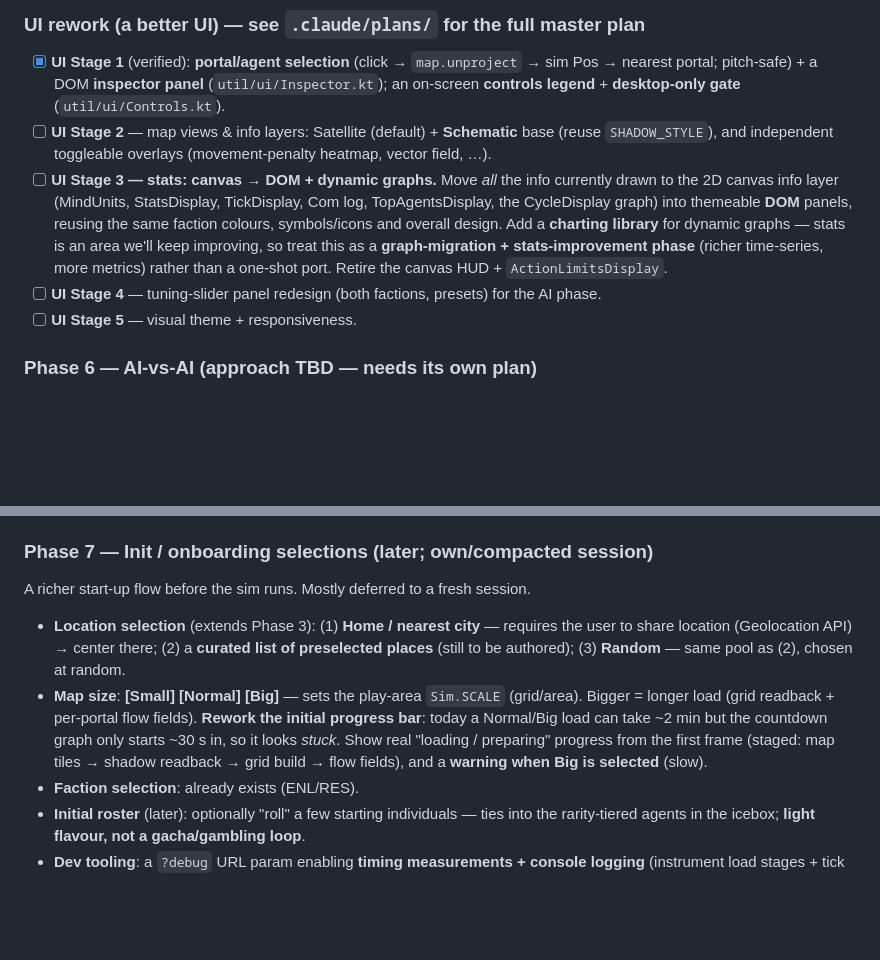
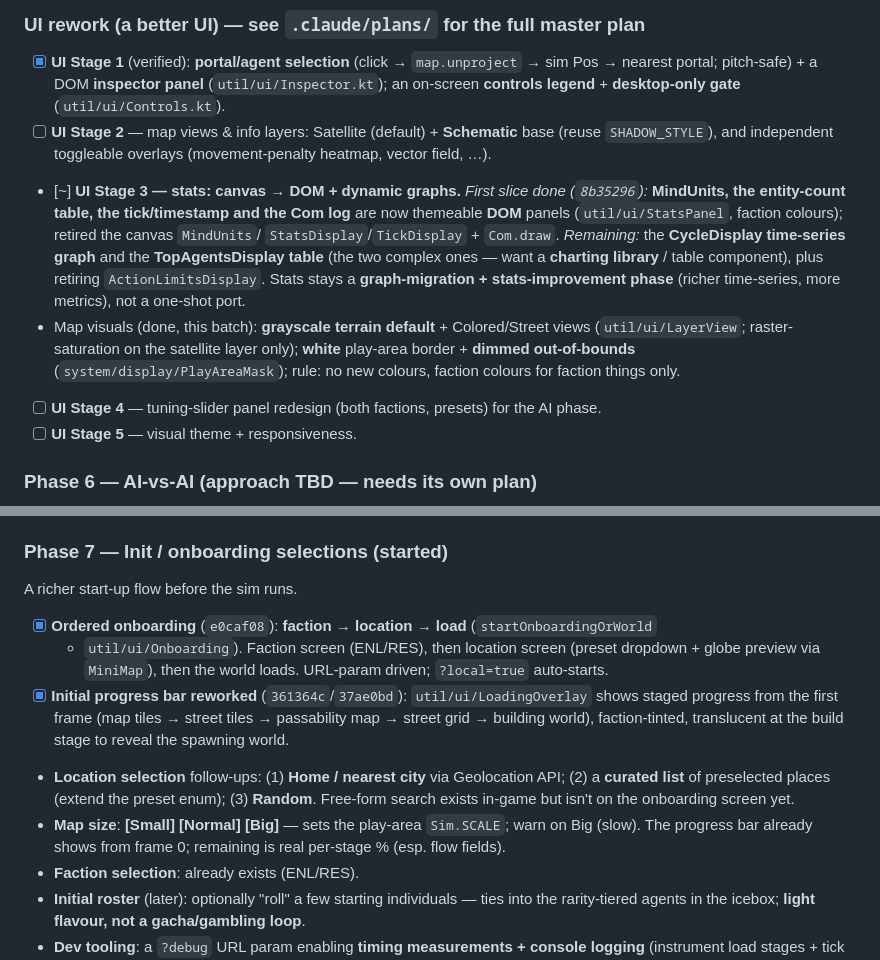
Before and after one commit to Tok/Q-gress, a Markdown page: PLAN.md, 2 parts joined by grey strips. Rendered like a GitHub page; blank space fills up the shorter version.

Commit message:
docs(plan): record onboarding + loading + stats-DOM + map-visual batch
Co-Authored-By: Claude Opus 4.8 (1M context) <noreply@anthropic.com>

```diff
--- a/PLAN.md
+++ b/PLAN.md
@@ -298,13 +298,17 @@ the Blender step happens, commit the raw `.blend` under `/assets/blender/`, `.gl
 - [ ] **UI Stage 2** — map views & info layers: Satellite (default) + **Schematic** base
       (reuse `SHADOW_STYLE`), and independent toggleable overlays (movement-penalty heatmap,
       vector field, …).
-- [ ] **UI Stage 3 — stats: canvas → DOM + dynamic graphs.** Move *all* the info currently
-      drawn to the 2D canvas info layer (MindUnits, StatsDisplay, TickDisplay, Com log,
-      TopAgentsDisplay, the CycleDisplay graph) into themeable **DOM** panels, reusing the same
-      faction colours, symbols/icons and overall design. Add a **charting library** for dynamic
-      graphs — stats is an area we'll keep improving, so treat this as a **graph-migration +
-      stats-improvement phase** (richer time-series, more metrics) rather than a one-shot port.
-      Retire the canvas HUD + `ActionLimitsDisplay`.
+- [~] **UI Stage 3 — stats: canvas → DOM + dynamic graphs.** _First slice done (`8b35296`):_
+      **MindUnits, the entity-count table, the tick/timestamp and the Com log** are now themeable
+      **DOM** panels (`util/ui/StatsPanel`, faction colours); retired the canvas `MindUnits`/
+      `StatsDisplay`/`TickDisplay` + `Com.draw`. _Remaining:_ the **CycleDisplay time-series graph**
+      and the **TopAgentsDisplay table** (the two complex ones — want a **charting library** /
+      table component), plus retiring `ActionLimitsDisplay`. Stats stays a **graph-migration +
+      stats-improvement phase** (richer time-series, more metrics), not a one-shot port.
+- Map visuals (done, this batch): **grayscale terrain default** + Colored/Street views
+      (`util/ui/LayerView`; raster-saturation on the satellite layer only); **white** play-area
+      border + **dimmed out-of-bounds** (`system/display/PlayAreaMask`); rule: no new colours,
+      faction colours for faction things only.
 - [ ] **UI Stage 4** — tuning-slider panel redesign (both factions, presets) for the AI phase.
 - [ ] **UI Stage 5** — visual theme + responsiveness.
 
@@ -324,16 +328,19 @@ programmatic API (state → slider vector) instead of only DOM inputs; support a
 tuning per faction. **Decision deferred** — revisit with a focused plan once the sim is
 polished. Leaning toward the custom NN (A) for specificity + visualization, but unproven.
 
-### Phase 7 — Init / onboarding selections (later; own/compacted session)
-A richer start-up flow before the sim runs. Mostly deferred to a fresh session.
-- **Location selection** (extends Phase 3): (1) **Home / nearest city** — requires the user to
-  share location (Geolocation API) → center there; (2) a **curated list of preselected places**
-  (still to be authored); (3) **Random** — same pool as (2), chosen at random.
-- **Map size**: **[Small] [Normal] [Big]** — sets the play-area `Sim.SCALE` (grid/area). Bigger =
-  longer load (grid readback + per-portal flow fields). **Rework the initial progress bar**:
-  today a Normal/Big load can take ~2 min but the countdown graph only starts ~30 s in, so it
-  looks *stuck*. Show real "loading / preparing" progress from the first frame (staged: map tiles
-  → shadow readback → grid build → flow fields), and a **warning when Big is selected** (slow).
+### Phase 7 — Init / onboarding selections (started)
+A richer start-up flow before the sim runs.
+- [x] **Ordered onboarding** (`e0caf08`): **faction → location → load** (`startOnboardingOrWorld`
+  + `util/ui/Onboarding`). Faction screen (ENL/RES), then location screen (preset dropdown + globe
+  preview via `MiniMap`), then the world loads. URL-param driven; `?local=true` auto-starts.
+- [x] **Initial progress bar reworked** (`361364c`/`37ae0bd`): `util/ui/LoadingOverlay` shows
+  staged progress from the first frame (map tiles → street tiles → passability map → street grid
+  → building world), faction-tinted, translucent at the build stage to reveal the spawning world.
+- **Location selection** follow-ups: (1) **Home / nearest city** via Geolocation API; (2) a
+  **curated list** of preselected places (extend the preset enum); (3) **Random**. Free-form search
+  exists in-game but isn't on the onboarding screen yet.
+- **Map size**: **[Small] [Normal] [Big]** — sets the play-area `Sim.SCALE`; warn on Big (slow).
+  The progress bar already shows from frame 0; remaining is real per-stage % (esp. flow fields).
 - **Faction selection**: already exists (ENL/RES).
 - **Initial roster** (later): optionally "roll" a few starting individuals — ties into the
   rarity-tiered agents in the icebox; **light flavour, not a gacha/gambling loop**.
```
